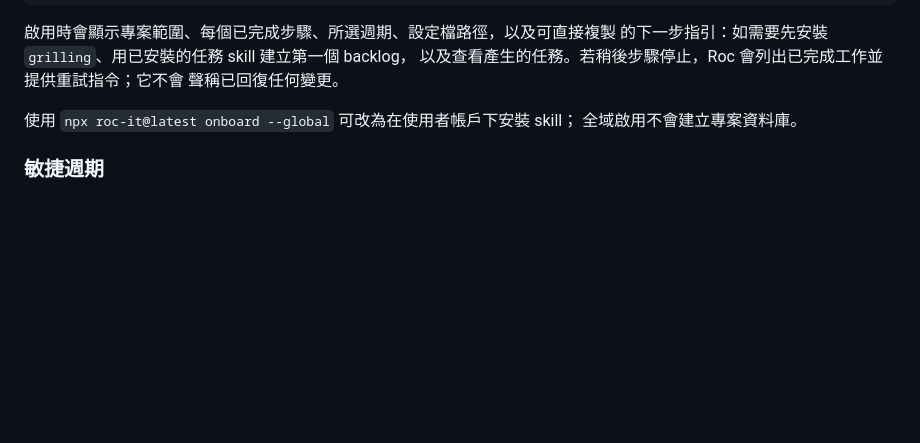
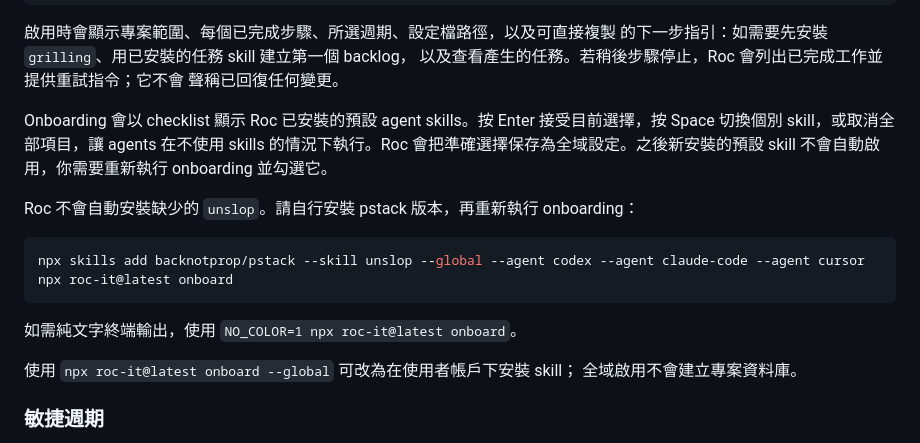
Before and after one commit to devos-ing/Roc, a Markdown page: README.zh-HK.md, the part around the change. Rendered like a GitHub page; blank space fills up the shorter version.

Commit message:
docs: explain onboard skill selection

````diff
--- a/README.zh-HK.md
+++ b/README.zh-HK.md
@@ -76,6 +76,17 @@ npx roc-it@latest onboard
 的下一步指引：如需要先安裝 `grilling`、用已安裝的任務 skill 建立第一個 backlog，
 以及查看產生的任務。若稍後步驟停止，Roc 會列出已完成工作並提供重試指令；它不會
 聲稱已回復任何變更。
+
+Onboarding 會以 checklist 顯示 Roc 已安裝的預設 agent skills。按 Enter 接受目前選擇，按 Space 切換個別 skill，或取消全部項目，讓 agents 在不使用 skills 的情況下執行。Roc 會把準確選擇保存為全域設定。之後新安裝的預設 skill 不會自動啟用，你需要重新執行 onboarding 並勾選它。
+
+Roc 不會自動安裝缺少的 `unslop`。請自行安裝 pstack 版本，再重新執行 onboarding：
+
+```bash
+npx skills add backnotprop/pstack --skill unslop --global --agent codex --agent claude-code --agent cursor
+npx roc-it@latest onboard
+```
+
+如需純文字終端輸出，使用 `NO_COLOR=1 npx roc-it@latest onboard`。
 
 使用 `npx roc-it@latest onboard --global` 可改為在使用者帳戶下安裝 skill；
 全域啟用不會建立專案資料庫。
````
Also changed, not shown: README.md (+11 -0 lines).
